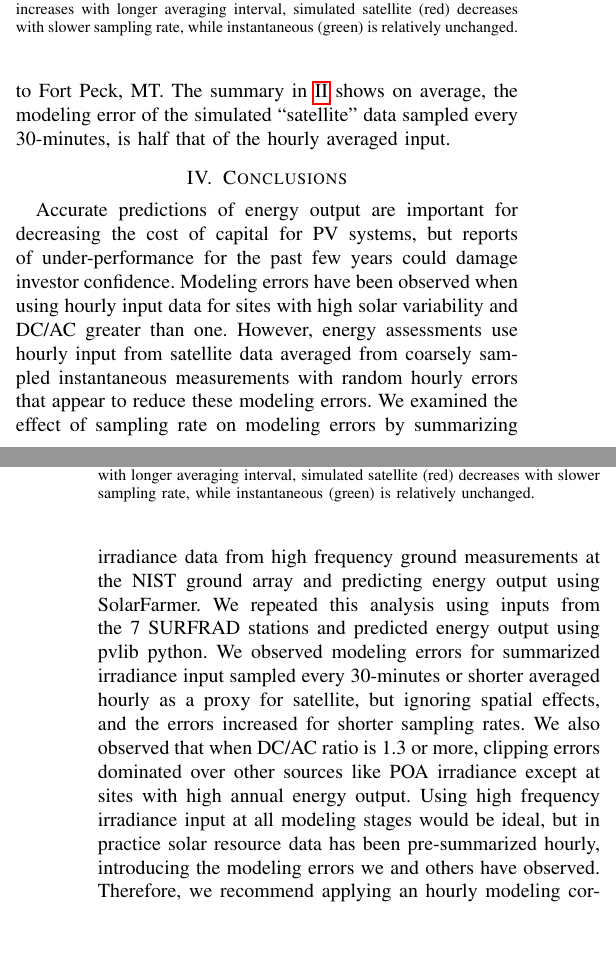
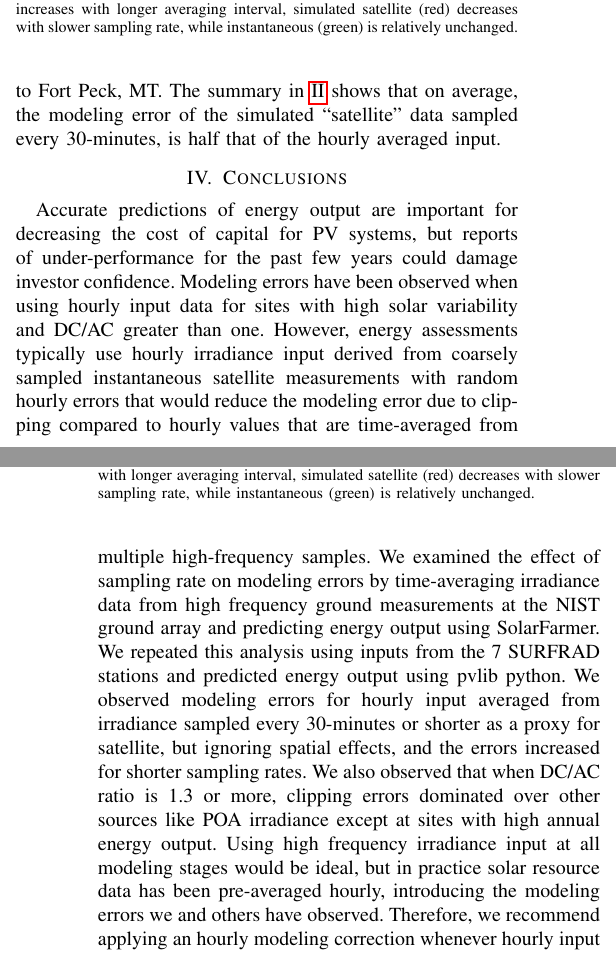
Before and after one commit to mikofski/pvsc49-satellite-sampling, a LaTeX paper (satellite-sampling.tex): two parts of the columns of pages 5 and 6 of 6 before the commit and two parts of the columns of pages 5 and 6 of 7 after it, joined at a grey line, cut so that both start at the same text, the shorter picture padded with empty space. Compiled offline with pdfLaTeX.

Commit message:
apply remaining reviewer comments
* p12c1 line 50" change "on average," to "that on average"
* p13c1 lines 12-15: This sentence is unclear. I think you mean to say that sampled instantaneous measurements with random hourly errors would reduce the modeling error due to clipping compared to hourly values that are averaged from multiple samples.
* p13c1 line 17: change "summarizing" to "time-averaging"
* p13c1 line 22: change "summarized" to "time-averaged"
* p13c1 line 30: change "pre-summarized" to "pre-averaged", and also note my previous comment about NSRDB's methodology for hourly data that is not averaged. I strongly suggest the authors contact the NSRDB team and verify the methodology used for their hourly data prior to publication.

```diff
--- a/satellite-sampling.tex
+++ b/satellite-sampling.tex
@@ -223,10 +223,10 @@ Summary& 44& 1.9\% & 1.0\% & 51\% \\
 \label{fig:tbl2010}
 \end{figure}
 
-The largest modeling errors are at Boulder, CO, for both hourly averaged and simulated ``satellite'' at 30-minute sampling rate. Desert Rock, NV, which has the highest annual AC energy output has the lowest modeling errors, which may be affected more by POA irradiance errors than clipping errors due to high irradiance and clear skies. Desert Rock, NV, also has negative modeling errors for instantaneous input sampled every 60-minutes (high-fidelity estimate greater than hourly estimate), which indicates a one-sided distribution at or below the hourly average irradiance, possibly indicating less solar variability and more clear skies. Fort Peck, MT, showed both relatively high modeling errors for hourly average input and slightly negative modeling error for instantaneous input sampled every 60-minutes, perhaps indicating a mixture of cloudy and clear skies. Goodwin Creek, MS, has the second lowest modeling errors yet its annual AC production is similar to Boulder, CO, but only one year was studied, so it may be an outlier. The lowest annual AC output is at Penn State, PA, and it has the 2nd largest modeling error. Bondville, IL, and Sioux Falls, SD, both have fairly large modeling errors similar to Fort Peck, MT. The summary in \ref{table:SURFRAD-summary} shows on average, the modeling error of the simulated ``satellite'' data sampled every 30-minutes, is half that of the hourly averaged input.
+The largest modeling errors are at Boulder, CO, for both hourly averaged and simulated ``satellite'' at 30-minute sampling rate. Desert Rock, NV, which has the highest annual AC energy output, has the lowest modeling errors, which may be affected more by POA irradiance errors than clipping errors due to high irradiance and clear skies. Desert Rock, NV, also has negative modeling errors for instantaneous input sampled every 60-minutes (high-fidelity estimate greater than hourly estimate), which indicates a one-sided distribution at or below the hourly average irradiance, possibly indicating less solar variability and more clear skies. Fort Peck, MT, showed both relatively high modeling errors for hourly average input and slightly negative modeling error for instantaneous input sampled every 60-minutes, perhaps indicating a mixture of cloudy and clear skies. Goodwin Creek, MS, has the second lowest modeling errors yet its annual AC production is similar to Boulder, CO, but only one year was studied, so it may be an outlier. The lowest annual AC output is at Penn State, PA, and it has the 2nd largest modeling error. Bondville, IL, and Sioux Falls, SD, both have fairly large modeling errors similar to Fort Peck, MT. The summary in \ref{table:SURFRAD-summary} shows that on average, the modeling error of the simulated ``satellite'' data sampled every 30-minutes, is half that of the hourly averaged input.
 
 \section{Conclusions}
-Accurate predictions of energy output are important for decreasing the cost of capital for PV systems, but reports of under-performance for the past few years could damage investor confidence. Modeling errors have been observed when using hourly input data for sites with high solar variability and DC/AC greater than one. However, energy assessments use hourly input from satellite data averaged from coarsely sampled instantaneous measurements with random hourly errors that appear to reduce these modeling errors. We examined the effect of sampling rate on modeling errors by summarizing irradiance data from high frequency ground measurements at the NIST ground array and predicting energy output using SolarFarmer. We repeated this analysis using inputs from the 7 SURFRAD stations and predicted energy output using pvlib python. We observed modeling errors for summarized irradiance input sampled every 30-minutes or shorter averaged hourly as a proxy for satellite, but ignoring spatial effects, and the errors increased for shorter sampling rates. We also observed that when DC/AC ratio is 1.3 or more, clipping errors dominated over other sources like POA irradiance except at sites with high annual energy output. Using high frequency irradiance input at all modeling stages would be ideal, but in practice solar resource data has been pre-summarized hourly, introducing the modeling errors we and others have observed. Therefore, we recommend applying an hourly modeling correction whenever hourly input is used. On average we found this correction can be halved when using satellite data.
+Accurate predictions of energy output are important for decreasing the cost of capital for PV systems, but reports of under-performance for the past few years could damage investor confidence. Modeling errors have been observed when using hourly input data for sites with high solar variability and DC/AC greater than one. However, energy assessments typically use hourly irradiance input derived from coarsely sampled instantaneous satellite measurements with random hourly errors that would reduce the modeling error due to clipping compared to hourly values that are time-averaged from multiple high-frequency samples. We examined the effect of sampling rate on modeling errors by time-averaging irradiance data from high frequency ground measurements at the NIST ground array and predicting energy output using SolarFarmer. We repeated this analysis using inputs from the 7 SURFRAD stations and predicted energy output using pvlib python. We observed modeling errors for hourly input averaged from irradiance sampled every 30-minutes or shorter as a proxy for satellite, but ignoring spatial effects, and the errors increased for shorter sampling rates. We also observed that when DC/AC ratio is 1.3 or more, clipping errors dominated over other sources like POA irradiance except at sites with high annual energy output. Using high frequency irradiance input at all modeling stages would be ideal, but in practice solar resource data has been pre-averaged hourly, introducing the modeling errors we and others have observed. Therefore, we recommend applying an hourly modeling correction whenever hourly input is used. On average we found this correction can be halved when using satellite data.
 
 \balance
 \bibliographystyle{IEEEtran}
```
